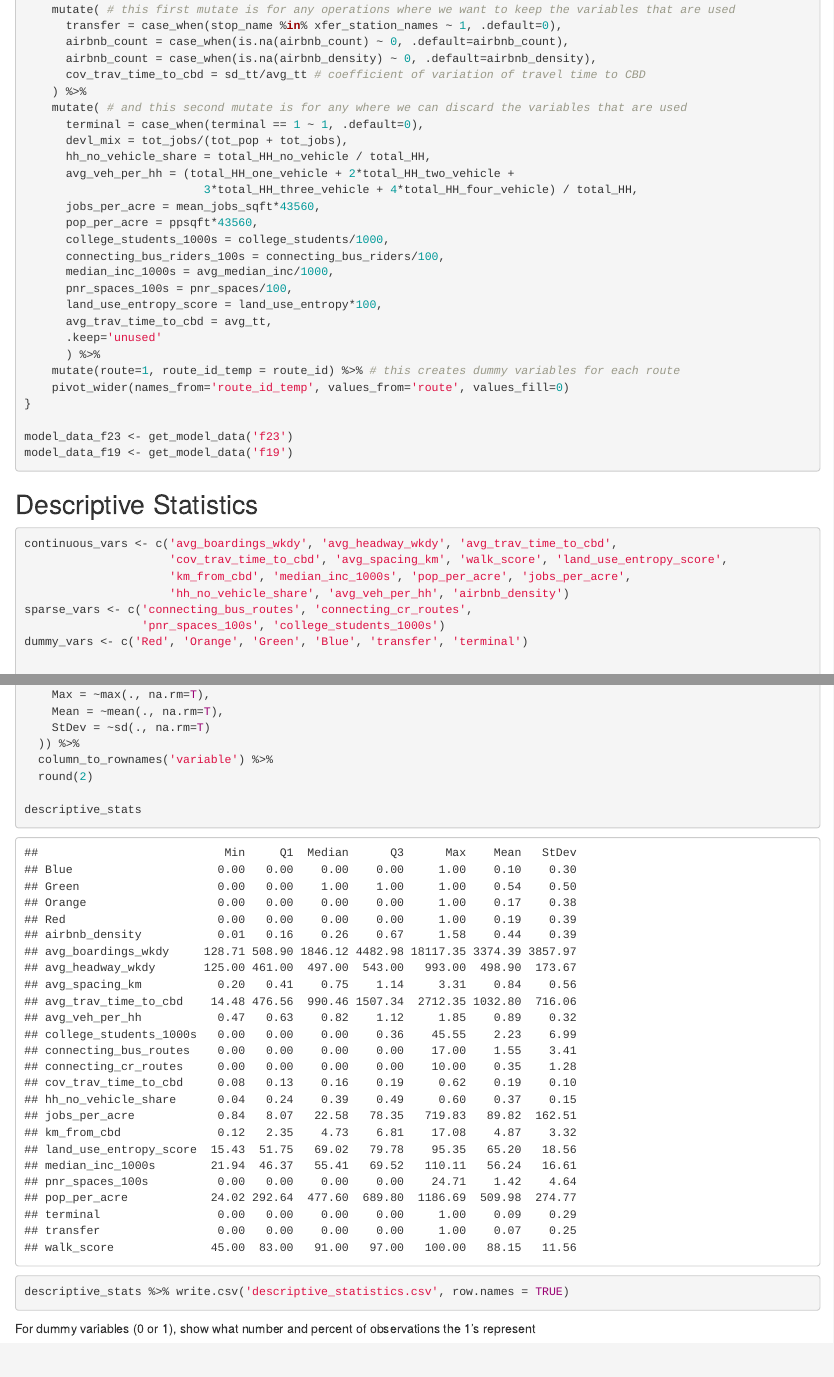
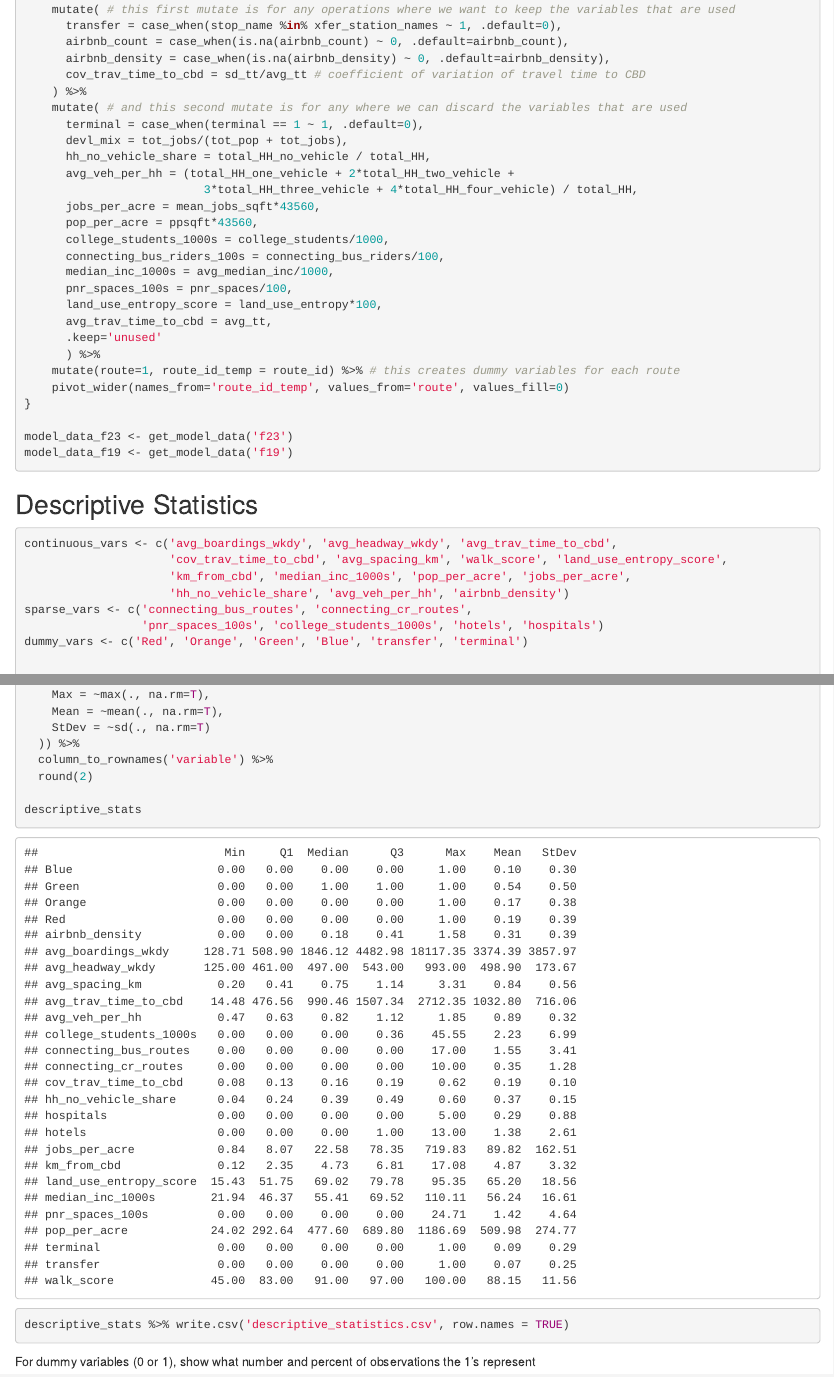
Before and after one commit to mciethan/mbta-ridership-prediction, an R Markdown document (model_building.Rmd): the page in a window 1100 px wide, from 720 px down, and a second part further down, joined at a grey line. Rendered offline with R 4.5, knitr and Pandoc, with nearby package versions.

Commit message:
+hotels/hospitals in desc stats

```diff
--- a/model_building.Rmd
+++ b/model_building.Rmd
@@ -49,7 +49,7 @@ get_model_data <- function(season) {
     mutate( # this first mutate is for any operations where we want to keep the variables that are used
       transfer = case_when(stop_name %in% xfer_station_names ~ 1, .default=0),
       airbnb_count = case_when(is.na(airbnb_count) ~ 0, .default=airbnb_count),
-      airbnb_count = case_when(is.na(airbnb_density) ~ 0, .default=airbnb_density),
+      airbnb_density = case_when(is.na(airbnb_density) ~ 0, .default=airbnb_density),
       cov_trav_time_to_cbd = sd_tt/avg_tt # coefficient of variation of travel time to CBD
     ) %>%
     mutate( # and this second mutate is for any where we can discard the variables that are used
@@ -84,7 +84,7 @@ continuous_vars <- c('avg_boardings_wkdy', 'avg_headway_wkdy', 'avg_trav_time_to
                      'km_from_cbd', 'median_inc_1000s', 'pop_per_acre', 'jobs_per_acre',
                      'hh_no_vehicle_share', 'avg_veh_per_hh', 'airbnb_density')
 sparse_vars <- c('connecting_bus_routes', 'connecting_cr_routes',
-                 'pnr_spaces_100s', 'college_students_1000s')
+                 'pnr_spaces_100s', 'college_students_1000s', 'hotels', 'hospitals')
 dummy_vars <- c('Red', 'Orange', 'Green', 'Blue', 'transfer', 'terminal')
 
 
```
